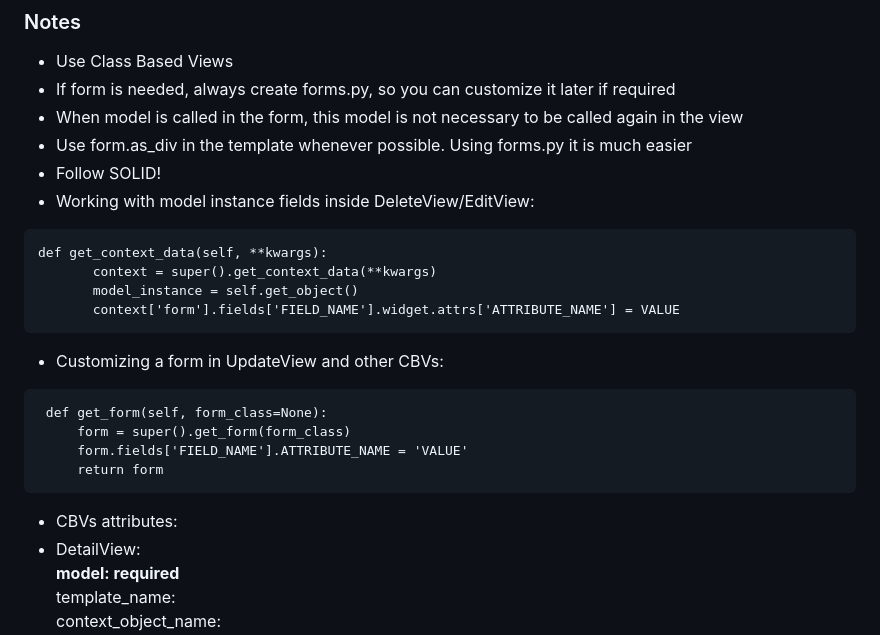
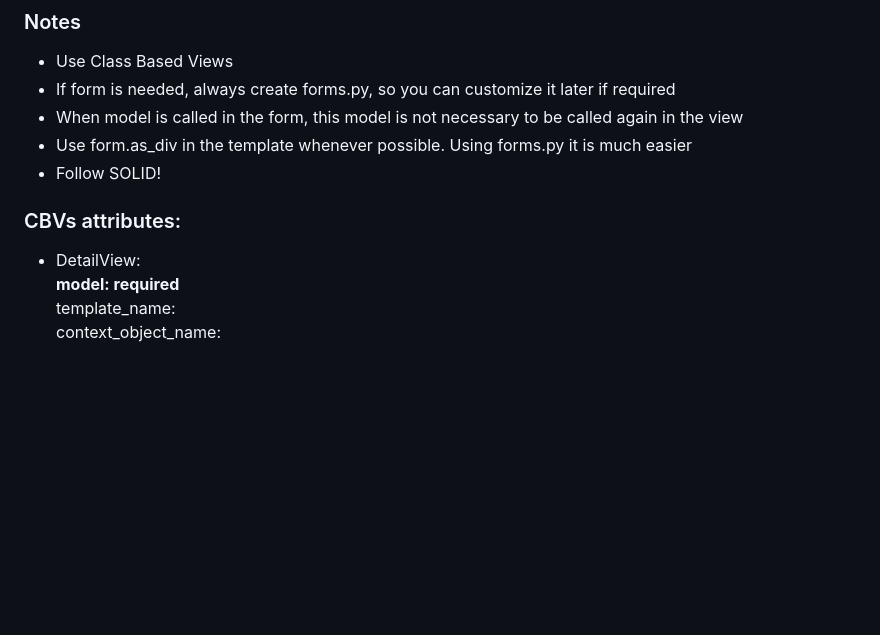
Before and after one commit to xaoccc/Petstagram, a Markdown page: README.md, the part around one of its changes. Drawn GitHub-style; blank space fills up the shorter version.

````diff
--- a/README.md
+++ b/README.md
@@ -70,21 +70,9 @@ Steps in creating a Django project:
 * When model is called in the form, this model is not necessary to be called again in the view
 * Use form.as_div in the template whenever possible. Using forms.py it is much easier
 * Follow SOLID!
-* Working with model instance fields inside DeleteView/EditView:
- ```
-def get_context_data(self, **kwargs):
-        context = super().get_context_data(**kwargs)
-        model_instance = self.get_object()
-        context['form'].fields['FIELD_NAME'].widget.attrs['ATTRIBUTE_NAME'] = VALUE
-```
-* Customizing a form in UpdateView and other CBVs:
-```
- def get_form(self, form_class=None):
-     form = super().get_form(form_class)
-     form.fields['FIELD_NAME'].ATTRIBUTE_NAME = 'VALUE'
-     return form
-```
-* CBVs attributes:
+
+
+### CBVs attributes:
 * DetailView:
 **model: required**
 template_name:
````
Also changed, not shown: other parts of README.md (+63 -0 lines).
